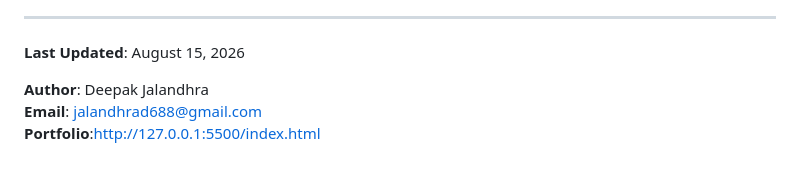
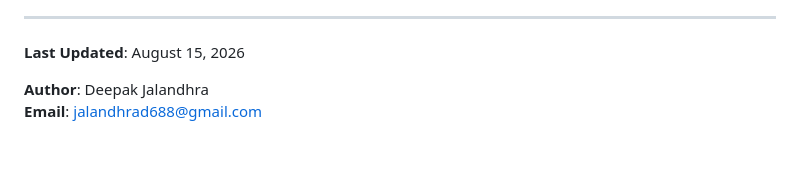
Before and after one commit to deepak-jalandhra-214/profile_portfolio, a Markdown page: README.md, the part around the change. Drawn GitHub-style.

```diff
--- a/README.md
+++ b/README.md
@@ -194,4 +194,3 @@ This project is open source and available under the MIT License.
 
 **Author**: Deepak Jalandhra
 **Email**: jalandhrad688@gmail.com
-**Portfolio**:http://127.0.0.1:5500/index.html
```
